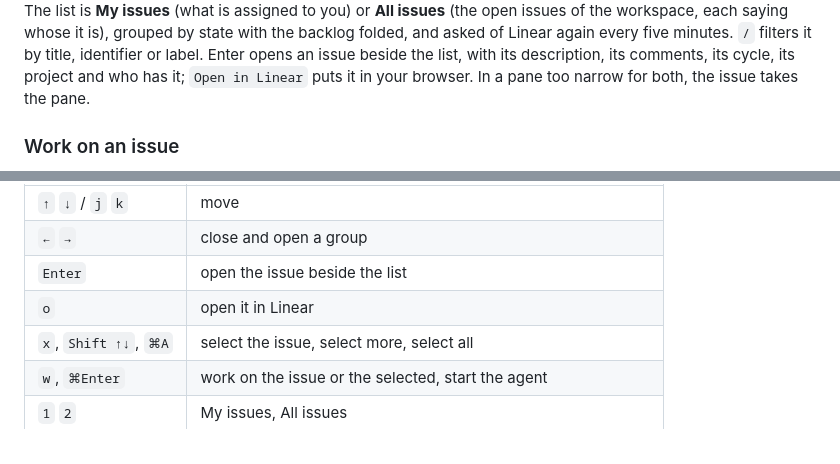
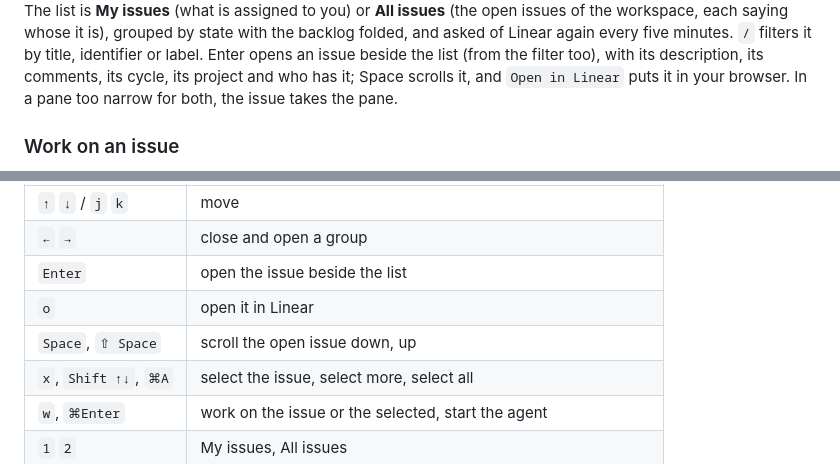
Before and after one commit to bateri/linearpen, a Markdown page: README.md, 2 parts joined by grey strips. GitHub-like rendering.

```diff
--- a/README.md
+++ b/README.md
@@ -39,9 +39,9 @@ used first, and kept nowhere. A key file that other users can read is still read
 
 The list is **My issues** (what is assigned to you) or **All issues** (the open issues of the workspace,
 each saying whose it is), grouped by state with the backlog folded, and asked of Linear again every
-five minutes. `/` filters it by title, identifier or label. Enter opens an issue beside the list,
-with its description, its comments, its cycle, its project and who has it; `Open in Linear` puts it
-in your browser. In a pane too narrow for both, the issue takes the pane.
+five minutes. `/` filters it by title, identifier or label. Enter opens an issue beside the list
+(from the filter too), with its description, its comments, its cycle, its project and who has it;
+Space scrolls it, and `Open in Linear` puts it in your browser. In a pane too narrow for both, the issue takes the pane.
 
 ### Work on an issue
 
@@ -80,6 +80,7 @@ Everything the mouse does, the keys do too. The line at the foot says what the k
 | `←` `→`               | close and open a group                                               |
 | `Enter`               | open the issue beside the list                                       |
 | `o`                   | open it in Linear                                                    |
+| `Space`, `⇧ Space`    | scroll the open issue down, up                                       |
 | `x`, `Shift ↑↓`, `⌘A` | select the issue, select more, select all                            |
 | `w`, `⌘Enter`         | work on the issue or the selected, start the agent                   |
 | `1` `2`               | My issues, All issues                                                |
```
Also changed, not shown: CHANGELOG.md (+2 -1 lines), docs/filter.png, docs/issue.png, docs/keys.png, docs/light-issue.png, docs/narrow-issue.png, 6 other files.
